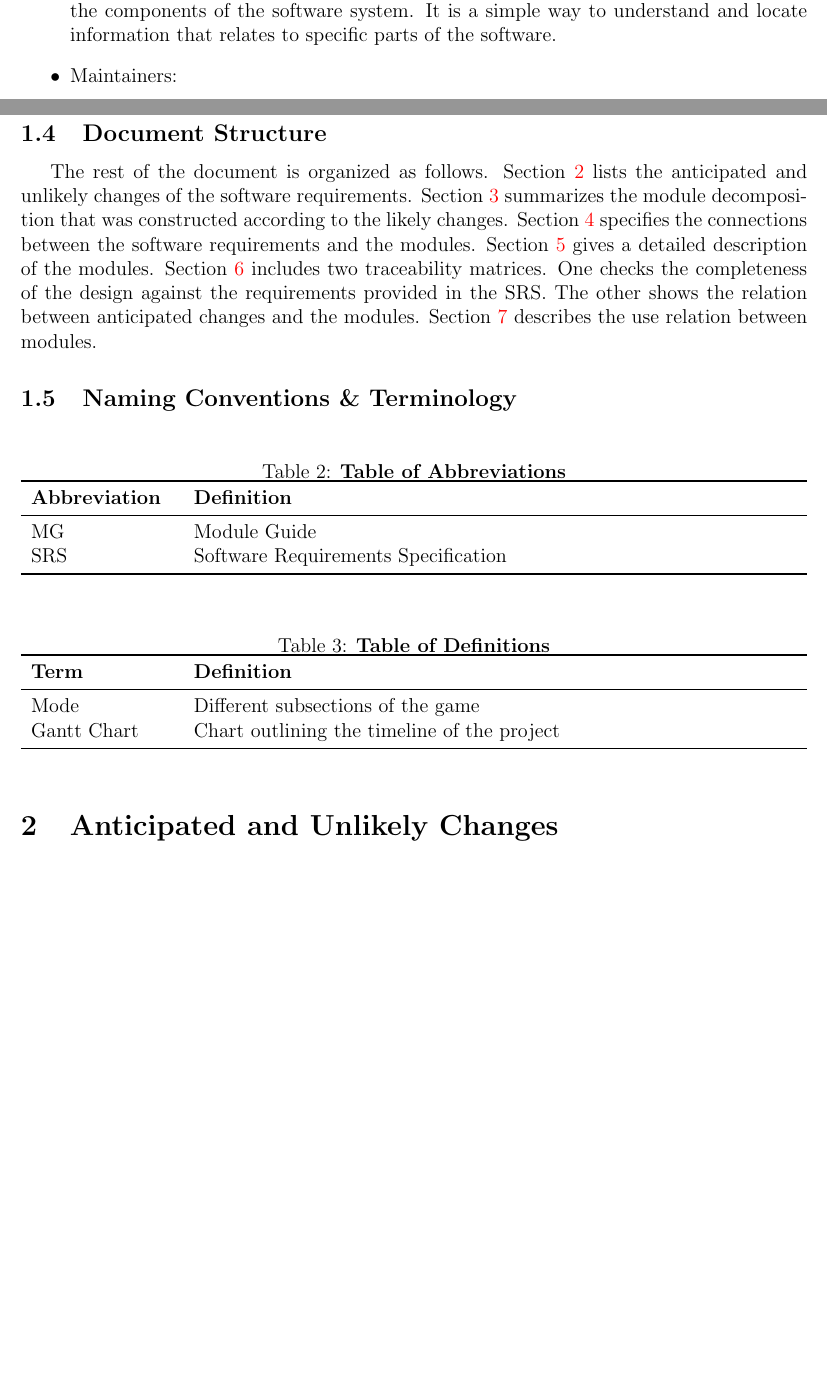
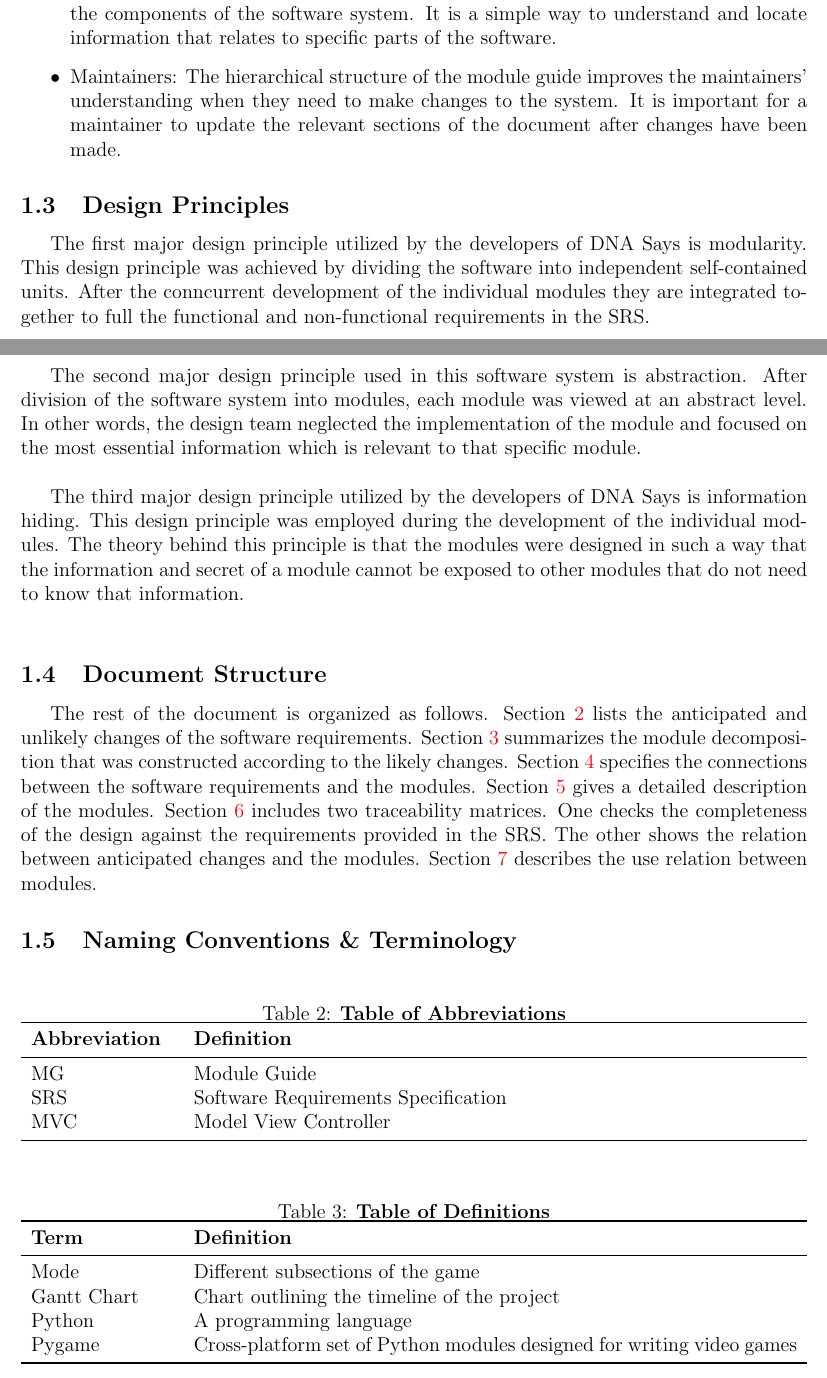
Before and after one commit to JP-Dakran/DNA_Says, a LaTeX document (Doc/Design/MG/MG.tex): two parts of pages 3 and 4 of 9 before the commit and two parts of pages 4 and 5 of 11 after it, joined at a grey line, cut so that both start at the same text, the shorter picture padded with empty space. Compiled offline with pdfLaTeX.

Commit message:
Updated introduction - design principles and naming conventions

```diff
--- a/Doc/Design/MG/MG.tex
+++ b/Doc/Design/MG/MG.tex
@@ -77,10 +77,17 @@
 \begin{itemize}
 \item Designers/Developers: This document is extremely important for the designers of the software system. It provides a means for the designers to easily identify different parts of the software and relate the implementation to the requirements.
 \item New Project Members: This document allows new project members to easily identify the components of the software system. It is a simple way to understand and locate information that relates to specific parts of the software.
-\item Maintainers:
+\item Maintainers: The hierarchical structure of the module guide improves the maintainers' understanding when they need to make changes to the system. It is important for a maintainer to update the relevant sections of the document after changes have been made.
 \end{itemize}
 
 \subsection{Design Principles}
+\par The first major design principle utilized by the developers of DNA Says is modularity. This design principle was achieved by dividing the software into independent self-contained units. After the conncurrent development of the individual modules they are integrated together to full the functional and non-functional requirements in the SRS.\\
+
+\par The second major design principle used in this software system is abstraction. After division of the software system into modules, each module was viewed at an abstract level. In other words, the design team neglected the implementation of the module and focused on the most essential information which is relevant to that specific module.  \\
+
+\par The third major design principle utilized by the developers of DNA Says is information hiding. This design principle was employed during the development of the individual modules. The theory behind this principle is that the modules were designed in such a way that the information and secret of a module cannot be exposed to other modules that do not need to know that information.\\
+
+
 
 \subsection{Document Structure}
 
@@ -106,6 +113,7 @@ other shows the relation between anticipated changes and the modules. Section
 \midrule
 MG & Module Guide\\
 SRS & Software Requirements Specification\\
+MVC & Model View Controller\\
 \bottomrule
 \end{tabularx}
 \end{table}
@@ -119,6 +127,8 @@ SRS & Software Requirements Specification\\
 \midrule
 Mode & Different subsections of the game\\
 Gantt Chart & Chart outlining the timeline of the project\\
+Python & A programming language\\
+Pygame & Cross-platform set of Python modules designed for writing video games\\
 \bottomrule
 \end{tabularx}
 \end{table}
```
Also changed, not shown: Doc/Design/MG/MG.pdf, Doc/Design/MG/MG.tex (2 more changed lines).
